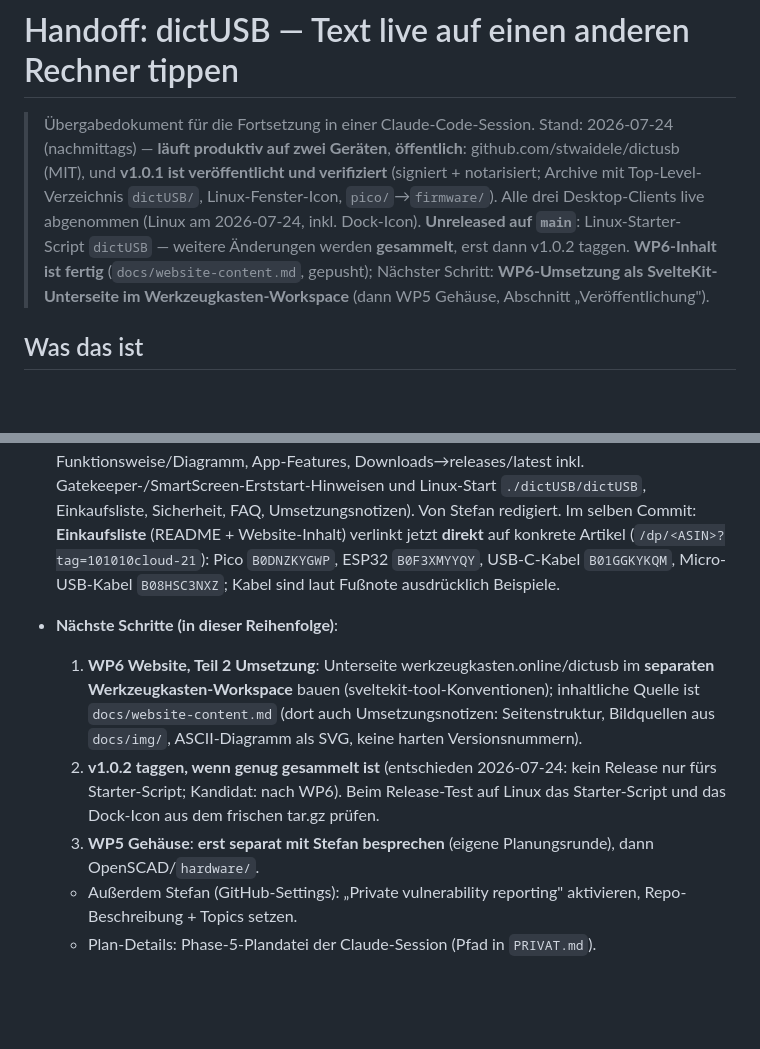
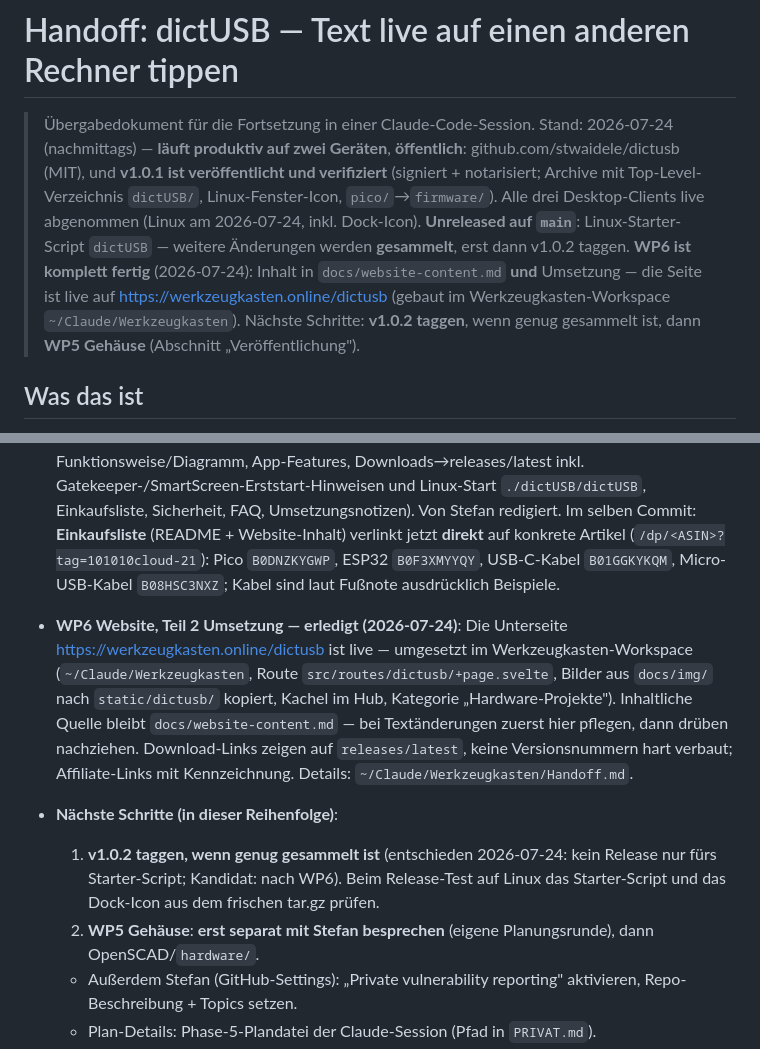
Before and after one commit to stwaidele/dictusb, a Markdown page: Handoff.md, 2 parts joined by grey strips. GitHub-like rendering; blank space fills up the shorter version.

Commit message:
Handoff: WP6 komplett erledigt — Website live auf werkzeugkasten.online/dictusb
Co-Authored-By: Claude Fable 5 <noreply@anthropic.com>

```diff
--- a/Handoff.md
+++ b/Handoff.md
@@ -9,10 +9,12 @@
 > live abgenommen (Linux am 2026-07-24, inkl. Dock-Icon).
 > **Unreleased auf `main`**: Linux-Starter-Script `dictUSB` — weitere
 > Änderungen werden **gesammelt**, erst dann v1.0.2 taggen.
-> **WP6-Inhalt ist fertig** (`docs/website-content.md`, gepusht);
-> Nächster Schritt: **WP6-Umsetzung als SvelteKit-Unterseite im
-> Werkzeugkasten-Workspace** (dann WP5 Gehäuse, Abschnitt
-> „Veröffentlichung").
+> **WP6 ist komplett fertig** (2026-07-24): Inhalt in
+> `docs/website-content.md` **und** Umsetzung — die Seite ist live auf
+> <https://werkzeugkasten.online/dictusb> (gebaut im
+> Werkzeugkasten-Workspace `~/Claude/Werkzeugkasten`).
+> Nächste Schritte: **v1.0.2 taggen**, wenn genug gesammelt ist, dann
+> **WP5 Gehäuse** (Abschnitt „Veröffentlichung").
 
 ## Was das ist
 
@@ -446,18 +448,24 @@ cd app && dart run bin/probe.dart           # nur aus echtem Terminal!
   Micro-USB-Kabel `B08HSC3NXZ`; Kabel sind laut Fußnote ausdrücklich
   Beispiele.
 
+- **WP6 Website, Teil 2 Umsetzung — erledigt (2026-07-24)**: Die
+  Unterseite <https://werkzeugkasten.online/dictusb> ist live —
+  umgesetzt im Werkzeugkasten-Workspace (`~/Claude/Werkzeugkasten`,
+  Route `src/routes/dictusb/+page.svelte`, Bilder aus `docs/img/`
+  nach `static/dictusb/` kopiert, Kachel im Hub, Kategorie
+  „Hardware-Projekte"). Inhaltliche Quelle bleibt
+  `docs/website-content.md` — bei Textänderungen zuerst hier pflegen,
+  dann drüben nachziehen. Download-Links zeigen auf
+  `releases/latest`, keine Versionsnummern hart verbaut;
+  Affiliate-Links mit Kennzeichnung. Details:
+  `~/Claude/Werkzeugkasten/Handoff.md`.
+
 - **Nächste Schritte (in dieser Reihenfolge)**:
-  1. **WP6 Website, Teil 2 Umsetzung**: Unterseite
-     werkzeugkasten.online/dictusb im **separaten
-     Werkzeugkasten-Workspace** bauen (sveltekit-tool-Konventionen);
-     inhaltliche Quelle ist `docs/website-content.md` (dort auch
-     Umsetzungsnotizen: Seitenstruktur, Bildquellen aus `docs/img/`,
-     ASCII-Diagramm als SVG, keine harten Versionsnummern).
-  2. **v1.0.2 taggen, wenn genug gesammelt ist** (entschieden
+  1. **v1.0.2 taggen, wenn genug gesammelt ist** (entschieden
      2026-07-24: kein Release nur fürs Starter-Script; Kandidat:
      nach WP6). Beim Release-Test auf Linux das Starter-Script und
      das Dock-Icon aus dem frischen tar.gz prüfen.
-  3. **WP5 Gehäuse**: **erst separat mit Stefan besprechen** (eigene
+  2. **WP5 Gehäuse**: **erst separat mit Stefan besprechen** (eigene
      Planungsrunde), dann OpenSCAD/`hardware/`.
   - Außerdem Stefan (GitHub-Settings): „Private vulnerability
     reporting" aktivieren, Repo-Beschreibung + Topics setzen.
```
